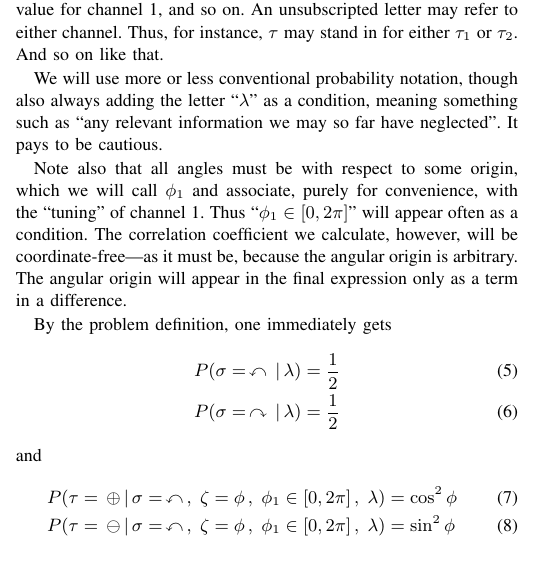
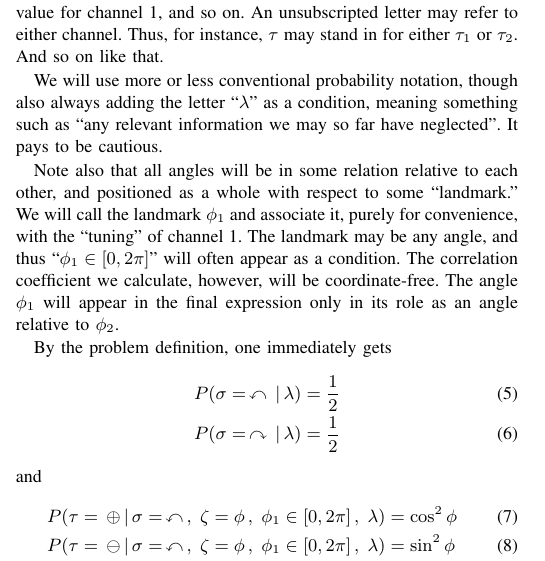
Before and after one commit to chemoelectric/eprb_signal_correlations, a LaTeX paper (Paper/eprb_signal_correlations.tex): part of one column of page 1 of 2, cut so that both start at the same text. Compiled offline with pdfLaTeX.

Commit message:
Important clarifications!

```diff
--- a/Paper/eprb_signal_correlations.tex
+++ b/Paper/eprb_signal_correlations.tex
@@ -114,13 +114,14 @@ also always adding the letter ``$\lambda$'' as a condition, meaning
 something such as ``any relevant information we may so far have
 neglected''. It pays to be cautious.
 
-Note also that all angles must be with respect to some origin, which
-we will call $\phi_1$ and associate, purely for convenience, with the
-``tuning'' of channel~1. Thus ``$\phi_1\in[0,2\pi]$'' will appear
-often as a condition. The correlation coefficient we calculate,
-however, will be coordinate-free---as it must be, because the angular
-origin is arbitrary. The angular origin will appear in the final
-expression only as a term in a difference.
+Note also that all angles will be in some relation relative to each
+other, and positioned as a whole with respect to some ``landmark.'' We
+will call the landmark $\phi_1$ and associate it, purely for
+convenience, with the ``tuning'' of channel~1. The landmark may be any
+angle, and thus ``$\phi_1\in[0,2\pi]$'' will often appear as a
+condition. The correlation coefficient we calculate, however, will be
+coordinate-free. The angle $\phi_1$ will appear in the final
+expression only in its role as an angle relative to~$\phi_2$.
 
 By the problem definition, one immediately gets
 \begin{align}
```
Also changed, not shown: Paper/eprb_signal_correlations.tex (2 more changed lines).
